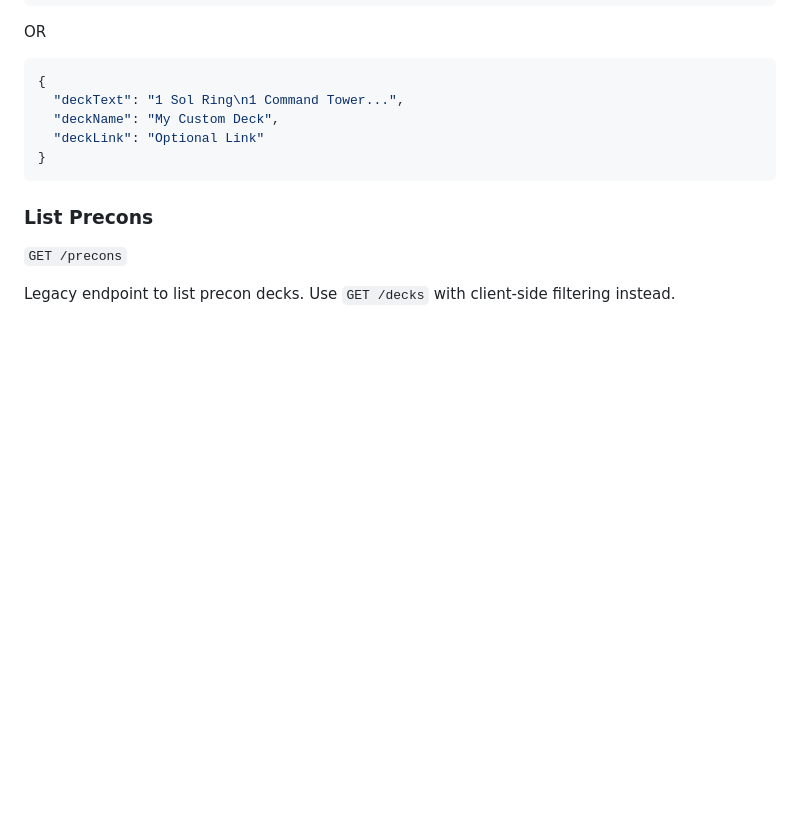
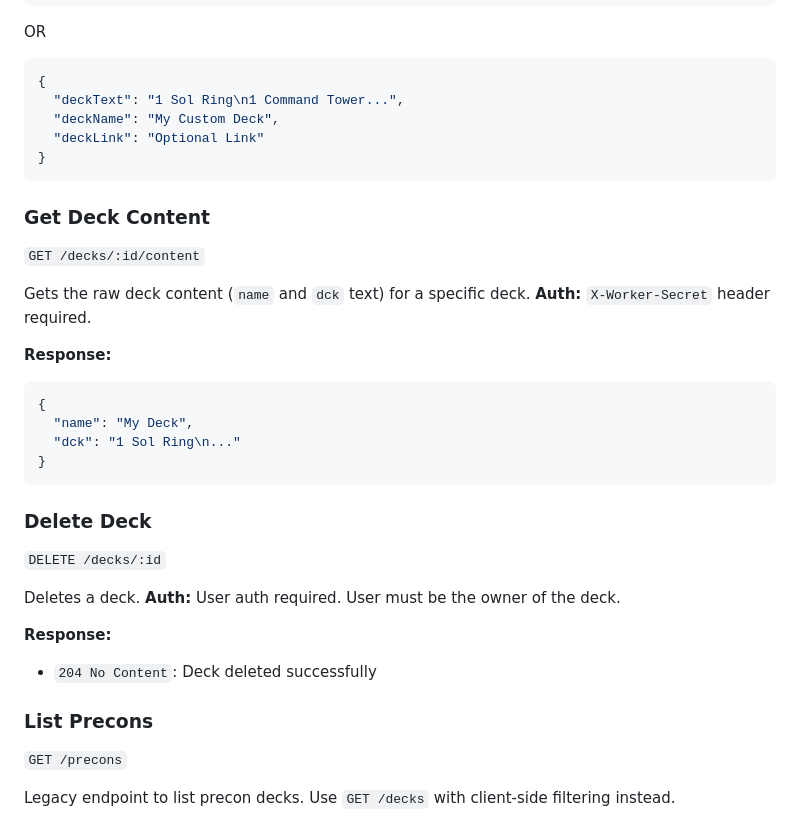
Before and after one commit to TytaniumDev/MagicBracketSimulator, a Markdown page: API.md, the part around one of its changes. GitHub-like rendering; blank space fills up the shorter version.

````diff
--- a/API.md
+++ b/API.md
@@ -384,7 +481,35 @@ OR
 }
 ```
 
+### Get Deck Content
+
+`GET /decks/:id/content`
+
+Gets the raw deck content (`name` and `dck` text) for a specific deck.
+**Auth:** `X-Worker-Secret` header required.
+
+**Response:**
+
+```json
+{
+  "name": "My Deck",
+  "dck": "1 Sol Ring\n..."
+}
+```
+
+### Delete Deck
+
+`DELETE /decks/:id`
+
+Deletes a deck.
+**Auth:** User auth required. User must be the owner of the deck.
+
+**Response:**
+
+- `204 No Content`: Deck deleted successfully
+
 ### List Precons
+
 `GET /precons`
 
 Legacy endpoint to list precon decks. Use `GET /decks` with client-side filtering instead.
````
Also changed, not shown: other parts of API.md (+97 -0 lines).
